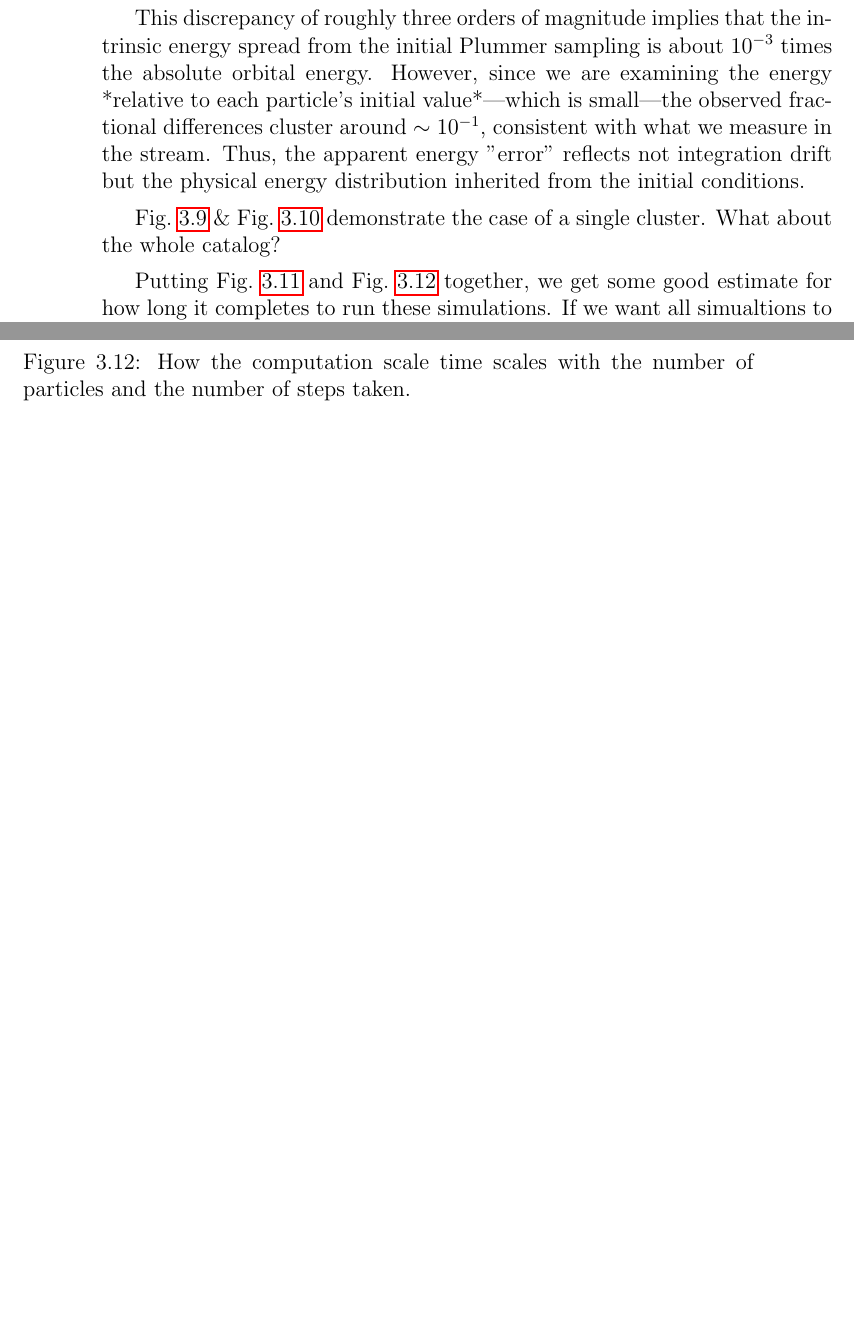
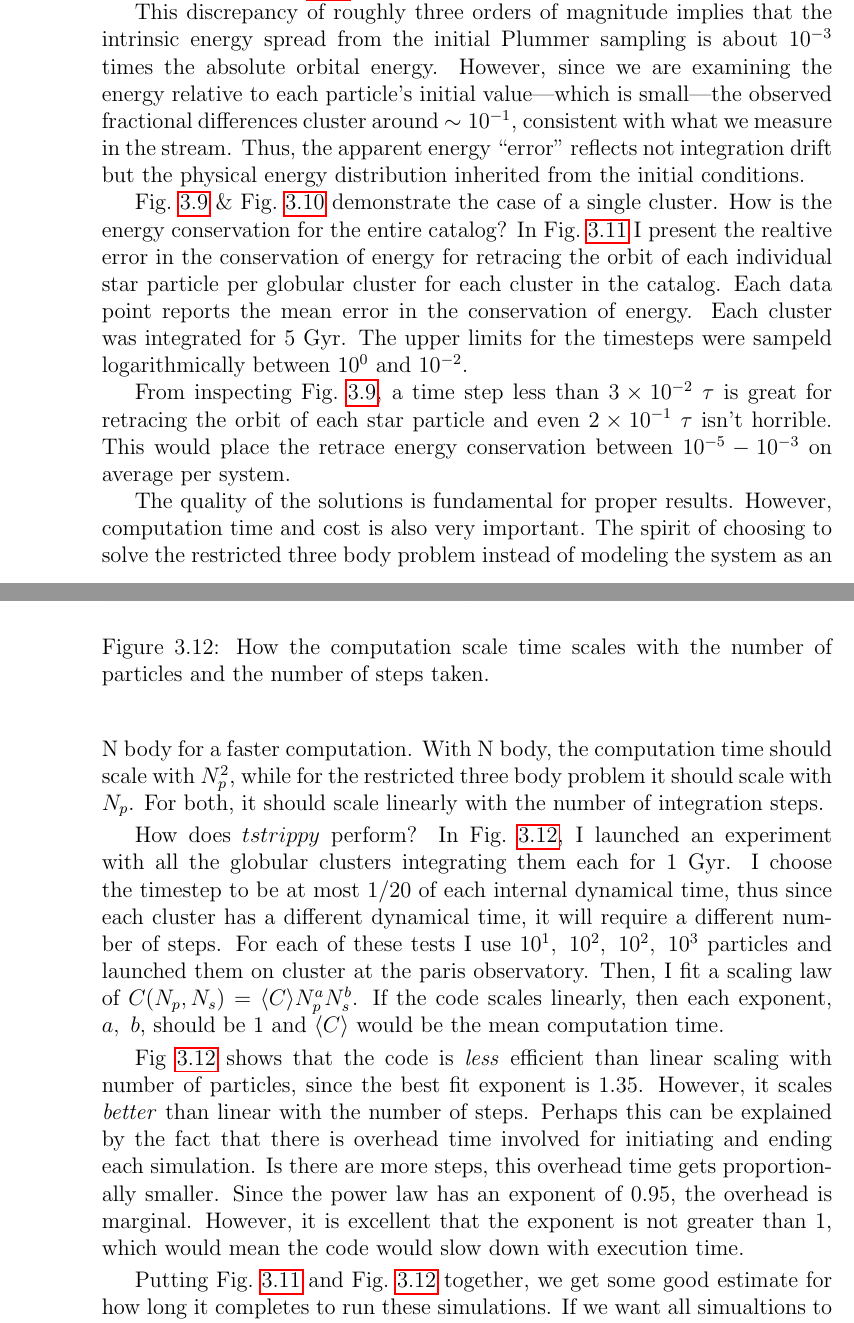
Before and after one commit to salvatore-ferrone/phd-thesis-ferrone, a LaTeX thesis (main.tex, which reads chapters/numerics.tex): two parts of pages 94 and 95 of 110 before the commit and two parts of pages 94 and 96 of 112 after it, joined at a grey line, cut so that both start at the same text, the shorter picture padded with empty space. Compiled offline with pdfLaTeX.

Commit message:
finished the section on the computation time

```diff
--- a/chapters/numerics.tex
+++ b/chapters/numerics.tex
@@ -319,17 +319,17 @@ This chapter documents how I numerically solve the equations of motion, how I va
 
         Interestingly, the energy distributions at the present-day timestep (i.e., for the stream) fall between $10^{-4}$ and $10^{-1}$ across all cases, and are largely insensitive to timestep. This is expected: the equations of motion are time-dependent due to the non-autonomous external Galactic potential, so energy is not conserved by design. The fact that energy errors do not vary strongly with timestep suggests that even the coarsest resolutions used here are adequate for capturing the global motion within the Galactic potential. As shown in Figs.~\ref{fig:numericalErrorLeapFrogVanilla} and \ref{fig:numericalErrorRuthForest}, timesteps of $\sim10^5$ years are sufficient for stable orbit integration. Even the largest timestep used in the bottom panel of Fig.~\ref{fig:NumericalErrorStreamRetrace_NGC6171_Nsteps_4096_stepsPerTau_1} corresponds to $\sim10^5$ years—comparable to the cluster's internal dynamical time.
 
-
         Although energy is not conserved in these simulations—since the Hamiltonian includes a time-dependent Galactic potential—we find that the energy change for stream particles remains bounded around a relative error of $10^{-1}$. Why is this the case?
 
         Consider a thought experiment: suppose the globular cluster were removed, and the stars were left to orbit freely in the Galactic potential. The initial velocities and positions of the stars would still reflect the distribution sampled from the Plummer sphere. As a result, they would exhibit a range of orbital energies rather than a single value. This intrinsic energy spread, denoted $\sigma_E$, is not a numerical artifact but a physical property of the system's initial conditions.
 
         The relative spread in energies, $\sigma_E / E_0$, where $E_0$ is the mean orbital energy of the system, provides an estimate of the apparent "energy error" we observe. We can make a rough estimate of this ratio by comparing the internal potential energy scale of the cluster to its orbital energy in the Galaxy. The characteristic internal potential is on the order of $\Phi \sim GM/a$, where $M \sim 10^5~M_\odot$ and $a \sim 0.005$~kpc, yielding $\Phi \sim 10^2~\mathrm{km}^2\,\mathrm{s}^{-2}$. In contrast, the typical orbital energy of a globular cluster in the Milky Way is about $10^5~\mathrm{km}^2\,\mathrm{s}^{-2}$ (see Fig.~\ref{fig:energy_sensitivity_analysis_MWGCS_to_distance_RV_mu}).
 
-        This discrepancy of roughly three orders of magnitude implies that the intrinsic energy spread from the initial Plummer sampling is about $10^{-3}$ times the absolute orbital energy. However, since we are examining the energy *relative to each particle's initial value*—which is small—the observed fractional differences cluster around $\sim 10^{-1}$, consistent with what we measure in the stream. Thus, the apparent energy "error" reflects not integration drift but the physical energy distribution inherited from the initial conditions.
+        This discrepancy of roughly three orders of magnitude implies that the intrinsic energy spread from the initial Plummer sampling is about $10^{-3}$ times the absolute orbital energy. However, since we are examining the energy relative to each particle's initial value—which is small—the observed fractional differences cluster around $\sim 10^{-1}$, consistent with what we measure in the stream. Thus, the apparent energy ``error'' reflects not integration drift but the physical energy distribution inherited from the initial conditions.
 
-        Fig.~\ref{fig:NumericalErrorStreamRetrace_NGC6171_Nsteps_524288_stepsPerTau_155} \& Fig.~\ref{fig:NumericalErrorStreamRetrace_NGC6171_Nsteps_4096_stepsPerTau_1} demonstrate the case of a single cluster. What about the whole catalog?
+        Fig.~\ref{fig:NumericalErrorStreamRetrace_NGC6171_Nsteps_524288_stepsPerTau_155} \& Fig.~\ref{fig:NumericalErrorStreamRetrace_NGC6171_Nsteps_4096_stepsPerTau_1} demonstrate the case of a single cluster. How is the energy conservation for the entire catalog? In Fig.~\ref{fig:NumericalErrorStreamRetraceEnergyConservation} I present the realtive error in the conservation of energy for retracing the orbit of each individual star particle per globular cluster for each cluster in the catalog. Each data point reports the mean error in the conservation of energy. Each cluster was integrated for 5~Gyr. The upper limits for the timesteps were sampeld logarithmically between $10^{0}$ and $10^{-2}$.
 
+        From inspecting Fig.~\ref{fig:NumericalErrorStreamRetrace_NGC6171_Nsteps_524288_stepsPerTau_155}, a time step less than $3\times10^{-2}~\tau$ is great for retracing the orbit of each star particle and even $2\times10^{-1}~\tau$ isn't horrible. This would place the retrace energy conservation between $10^{-5}-10^{-3}$ on average per system.
 
         \begin{figure}
             \centering
@@ -338,6 +338,11 @@ This chapter documents how I numerically solve the equations of motion, how I va
             \label{fig:NumericalErrorStreamRetraceEnergyConservation}
         \end{figure}
 
+        The quality of the solutions is fundamental for proper results. However, computation time and cost is also very important. The spirit of choosing to solve the restricted three body problem instead of modeling the system as an N~body for a faster computation. With N~body, the computation time should scale with $N_p^2$, while for the restricted three body problem it should scale with $N_p$. For both, it should scale linearly with the number of integration steps.
+
+        How does $tstrippy$ perform? In Fig.~\ref{fig:NumericalErrorComputationTimeScalingForStreams}, I launched an experiment with all the globular clusters integrating them each for 1~Gyr. I choose the timestep to be at most 1/20 of each internal dynamical time, thus since each cluster has a different dynamical time, it will require a different number of steps. For each of these tests I use $10^1,~10^2,~10^2,~10^3$ particles and launched them on cluster at the paris observatory. Then, I fit a scaling law of $C(N_p,N_s) = \langle C\rangle N_p^a N_s^b$. If the code scales linearly, then each exponent, $a,~b$, should be 1 and $\langle C\rangle$ would be the mean computation time.
+
+        Fig~\ref{fig:NumericalErrorComputationTimeScalingForStreams} shows that the code is \textit{less} efficient than linear scaling with number of particles, since the best fit exponent is $1.35$. However, it scales \textit{better} than linear with the number of steps. Perhaps this can be explained by the fact that there is overhead time involved for initiating and ending each simulation. Is there are more steps, this overhead time gets proportionally smaller. Since the power law has an exponent of $0.95$, the overhead is marginal. However, it is excellent that the exponent is not greater than 1, which would mean the code would slow down with execution time.
 
 
         \begin{figure}
```
Also changed, not shown: chapters/numerics.tex (2 more changed lines), 1 other file.
